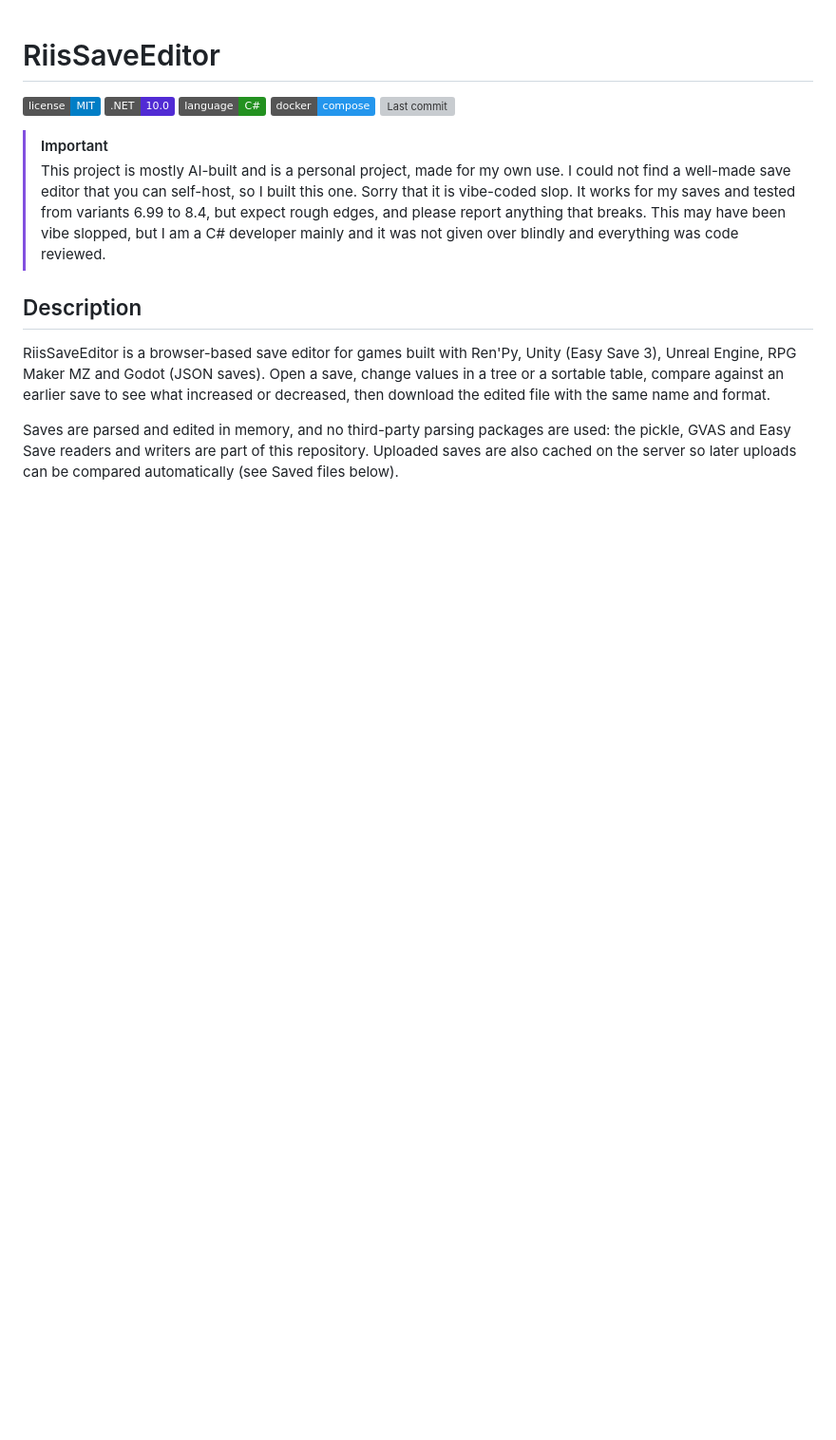
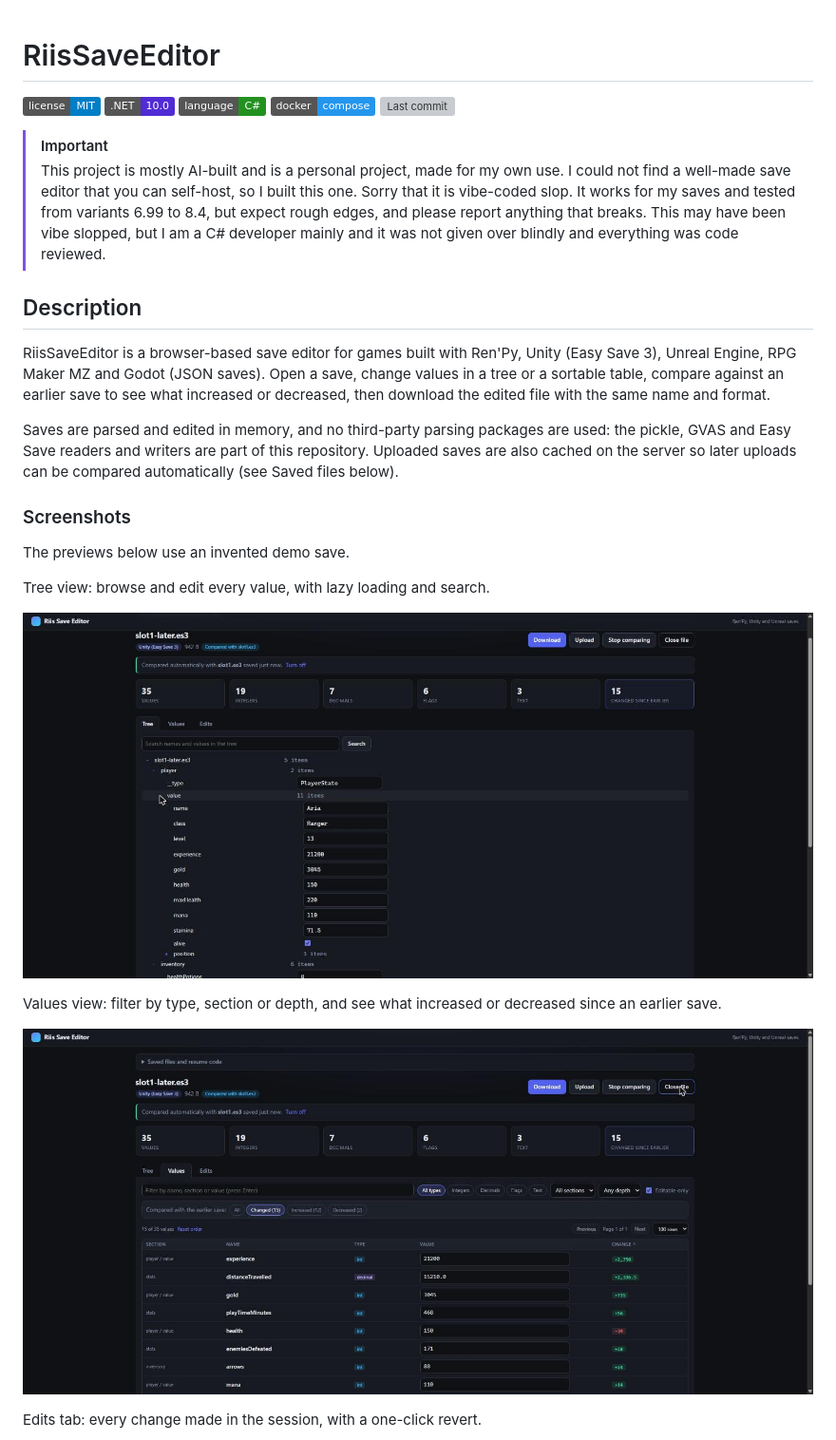
Before and after one commit to RiisDev/RiisSaveEditor, a Markdown page: README.md, the part around one of its changes. Shown at 95% size. Drawn GitHub-style; pictures changed too: Screenshots/tree.jpg (added), Screenshots/values.jpg (added); badges without logos; blank space fills up the shorter version; grey boxes are pictures that could not be loaded.

Commit message:
Preview

```diff
--- a/README.md
+++ b/README.md
@@ -14,3 +14,18 @@
 RiisSaveEditor is a browser-based save editor for games built with Ren'Py, Unity (Easy Save 3), Unreal Engine, RPG Maker MZ and Godot (JSON saves). Open a save, change values in a tree or a sortable table, compare against an earlier save to see what increased or decreased, then download the edited file with the same name and format.
 
 Saves are parsed and edited in memory, and no third-party parsing packages are used: the pickle, GVAS and Easy Save readers and writers are part of this repository. Uploaded saves are also cached on the server so later uploads can be compared automatically (see Saved files below).
+
+### Screenshots
+
+The previews below use an invented demo save.
+
+Tree view: browse and edit every value, with lazy loading and search.
+
+![Tree view](Screenshots/tree.jpg)
+
+Values view: filter by type, section or depth, and see what increased or decreased since an earlier save.
+
+![Values view with change detection](Screenshots/values.jpg)
+
+Edits tab: every change made in the session, with a one-click revert.
+
```
Also changed, not shown: other parts of README.md (+5 -0 lines), Screenshots/edits.jpg (added), Screenshots/saved-files.jpg (added), 1 other file.
